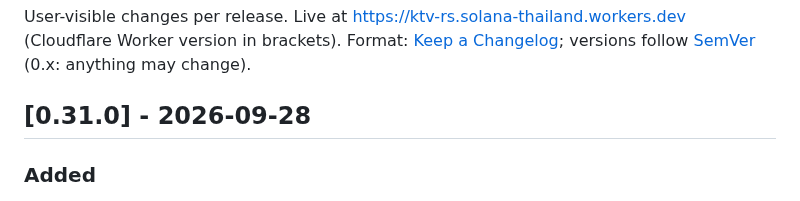
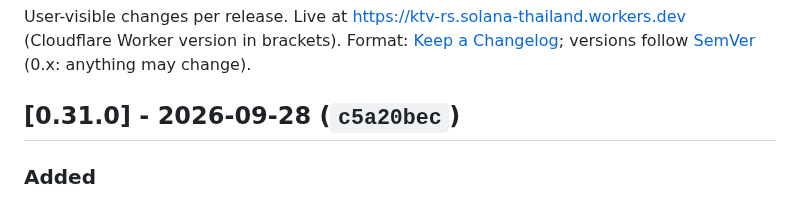
Before and after one commit to ozoneRatchapon/ktv-rs, a Markdown page: CHANGELOG.md, the part around the change. Drawn GitHub-style.

Commit message:
docs: v0.31.0 deployed (c5a20bec)
Co-Authored-By: Claude Opus 5.5 (1M context) <noreply@anthropic.com>

```diff
--- a/CHANGELOG.md
+++ b/CHANGELOG.md
@@ -3,7 +3,7 @@
 User-visible changes per release. Live at https://ktv-rs.solana-thailand.workers.dev (Cloudflare Worker version in brackets).
 Format: [Keep a Changelog](https://keepachangelog.com/en/1.1.0/); versions follow [SemVer](https://semver.org/) (0.x: anything may change).
 
-## [0.31.0] - 2026-09-28
+## [0.31.0] - 2026-09-28 (`c5a20bec`)
 ### Added
 - Melody score, for songs that have melody data on this device: how much of the tune you sang on the right note, in any octave (so low and high voices score alike), 100 at 80% of the tune's notes. It shows as **Melody** beside Tuning and on the result card. The note lane then also draws the tune (grey bars, moved to your octave) with 2 seconds of what is coming and a marker for now. No melody data ships yet: where it comes from is still being decided, so on every song today only Tuning shows.
 
```
Also changed, not shown: .plans/001_roadmap.md (+1 -1 lines).
